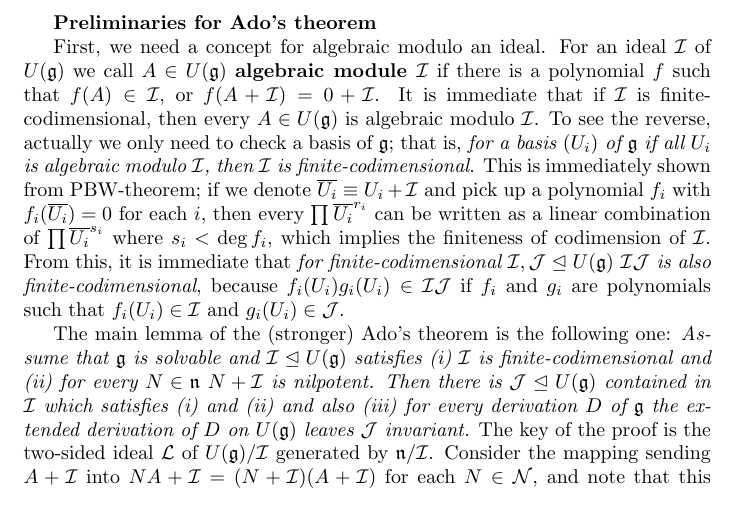
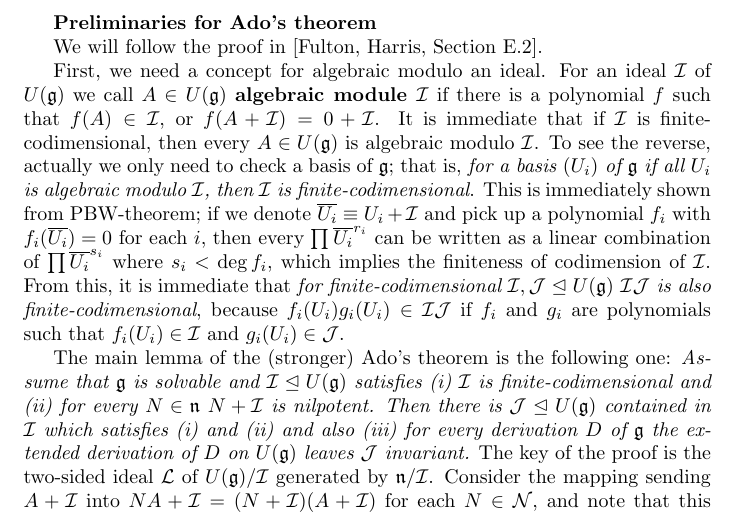
Before and after one commit to quark2/LaTeXNote, a LaTeX document (note_on_Lie_algebras/main.tex): part of page 52 of 86, cut so that both start at the same text. Compiled offline with pdfLaTeX.

Commit message:
Citation! Now, Ado's theorem is completed.

```diff
--- a/note_on_Lie_algebras/main.tex
+++ b/note_on_Lie_algebras/main.tex
@@ -1910,6 +1910,8 @@ Then there is a derivation $D \in L_{K_r}(V)$ such that $\exp{D} = \exp{t_1 D_1}
 
 \textbf{Preliminaries for Ado's theorem}
 
+We will follow the proof in [Fulton, Harris, Section E.2].
+
 First, we need a concept for algebraic modulo an ideal.
 For an ideal $\mathcal{I}$ of $U(\lie{g})$ we call $A \in U(\lie{g})$ \textbf{algebraic module $\mathcal{I}$} if there is a polynomial $f$ such that $f(A) \in \mathcal{I}$, or $f(A + \mathcal{I}) = 0 + \mathcal{I}$.
 It is immediate that if $\mathcal{I}$ is finite-codimensional, then every $A \in U(\lie{g})$ is algebraic modulo $\mathcal{I}$.
```
